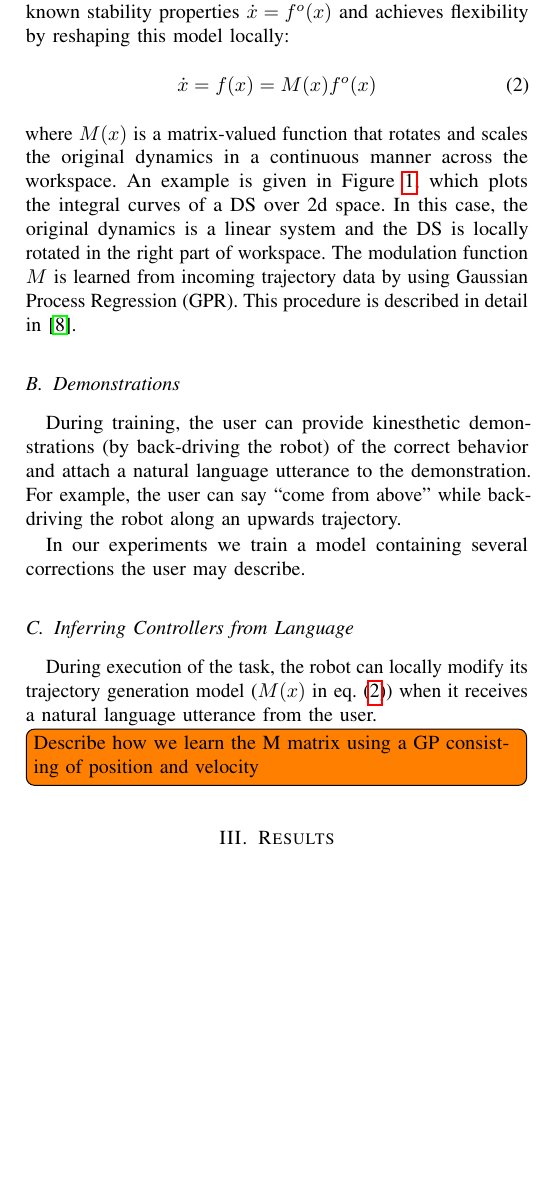
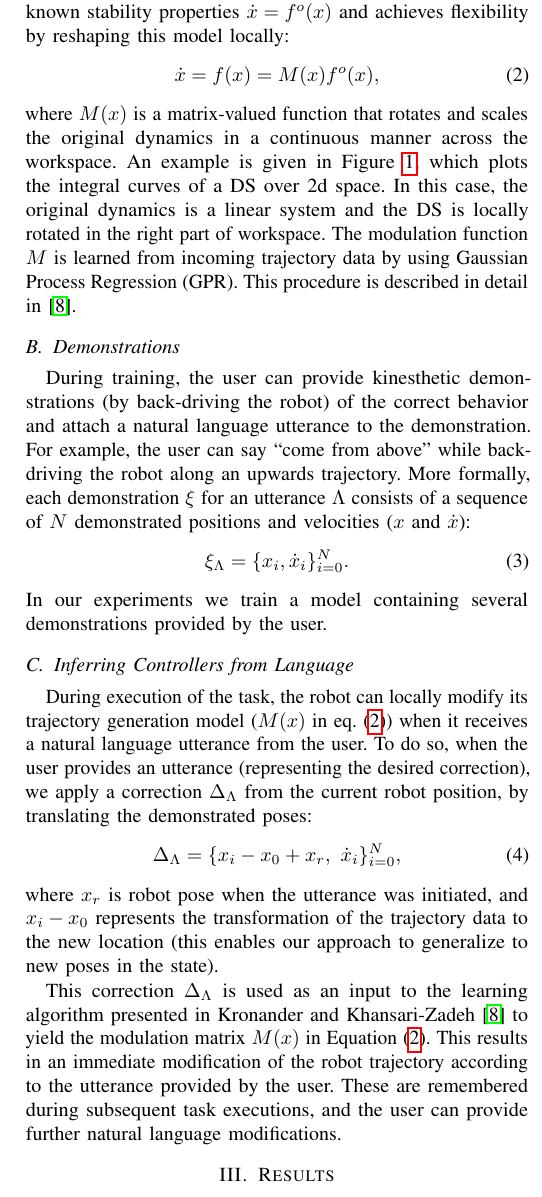
Before and after one commit to epfl-lasa/nl-dynamics, a LaTeX paper (docs/rss15-workshop/rss15-nl.controllers.tex, which reads docs/rss15-workshop/rss-approach.tex): part of one column of page 2 of 3, cut so that both start at the same text, the shorter picture padded with empty space. Compiled offline with pdfLaTeX.

Commit message:
Formulation of demonstrations and description of how they are used in control

```diff
--- a/docs/rss15-workshop/rss-approach.tex
+++ b/docs/rss15-workshop/rss-approach.tex
@@ -36,15 +36,23 @@ The modulation function $M$ is learned from incoming trajectory data by using Ga
 
 During training, the user can provide kinesthetic demonstrations (by back-driving the robot) of the correct behavior and attach a natural language utterance to the demonstration.
 For example, the user can say ``come from above'' while back-driving the robot along an upwards trajectory.
-
-
-In our experiments we train a model containing several corrections the user may describe.
+More formally, each demonstration $\xi$ for an utterance $\Lambda$ consists of a sequence of $N$ demonstrated positions and velocities ($x$ and $\dot{x}$):
+\begin{equation}
+  \xi_\Lambda = \braces{x_i, \dot{x}_i}_{i=0}^N.
+\end{equation}
+In our experiments we train a model containing several demonstrations provided by the user.
 
 
 \subsection{Inferring Controllers from Language}
 
 During execution of the task, the robot can locally modify its trajectory generation model~($M\parens{x}$ in \cref{eq:DS_reshaped}) when it receives a natural language utterance from the user.
+To do so, when the user provides an utterance (representing the desired correction), we apply a correction $\Delta_\Lambda$ from the current robot position, by translating the demonstrated poses:
+\begin{equation}
+  \Delta_\Lambda = \braces{x_i - x_0  + x_r, \,\, \dot{x}_i}_{i=0}^N,
+\end{equation}
+where $x_r$ is robot pose when the utterance was initiated,
+and $x_i-x_0$ represents the transformation of the trajectory data to the new location (this enables our approach to generalize to new poses in the state).
 
-
-\todo[inline]{Describe how we learn the M matrix using a GP consisting of
-  position and velocity}
+This correction $\Delta_\Lambda$ is used as an input to the learning algorithm presented in \citet{Kronander2015} to yield the modulation matrix $M\parens{x}$ in \Cref{eq:DS_reshaped}.
+This results in an immediate modification of the robot trajectory according to the utterance provided by the user.
+These are remembered during subsequent task executions, and the user can provide further natural language modifications.
```
Also changed, not shown: docs/rss15-workshop/rss-approach.tex (2 more changed lines).
